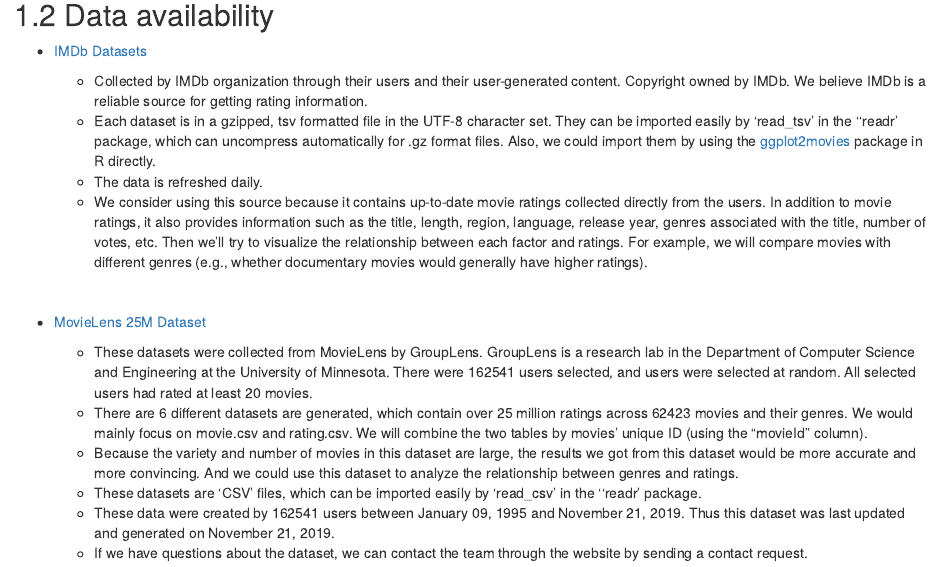
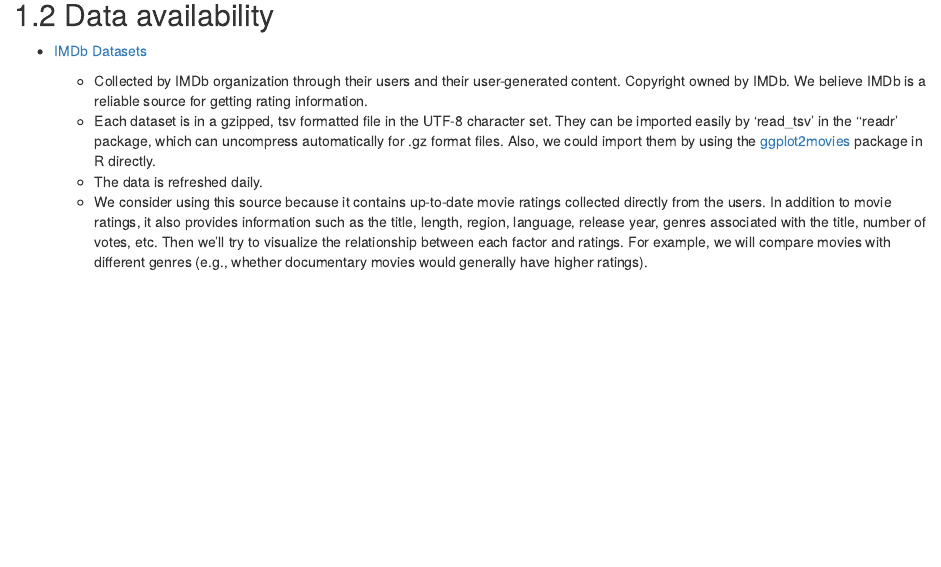
Before and after one commit to jenniferfjy/movie_ratings, an R Markdown document (proposal.Rmd): the page in a window 1100 px wide, from 420 px down. Rendered offline with R 4.5, knitr and Pandoc, with nearby package versions; drawn as R Markdown's standard HTML page in place of the format the file asks for.

Commit message:
edit proposal

```diff
--- a/proposal.Rmd
+++ b/proposal.Rmd
@@ -19,14 +19,3 @@
   + Each dataset is in a gzipped, tsv formatted file in the UTF-8 character set. They can be imported easily by ‘read_tsv’ in the ‘‘readr’ package, which can uncompress automatically for .gz format files. Also, we could import them by using the [ggplot2movies](https://cran.r-project.org/web/packages/ggplot2movies/index.html) package in R directly.
   + The data is refreshed daily.
   + We consider using this source because it contains up-to-date movie ratings collected directly from the users. In addition to movie ratings, it also provides information such as the title, length, region, language, release year, genres associated with the title, number of votes, etc. Then we’ll try to visualize the relationship between each factor and ratings. For example, we will compare movies with different genres (e.g., whether documentary movies would generally have higher ratings).
-
-<br/>
-
-* [MovieLens 25M Dataset](https://grouplens.org/datasets/movielens/)
-
-  + These datasets were collected from MovieLens by GroupLens. GroupLens is a research lab in the Department of Computer Science and Engineering at the University of Minnesota. There were 162541 users selected, and users were selected at random. All selected users had rated at least 20 movies.
-  + There are 6 different datasets are generated, which contain over 25 million ratings across 62423 movies and their genres. We would mainly focus on movie.csv and rating.csv. We will combine the two tables by movies’ unique ID (using the “movieId” column).
-  + Because the variety and number of movies in this dataset are large, the results we got from this dataset would be more accurate and more convincing. And we could use this dataset to analyze the relationship between genres and ratings.
-  + These datasets are ‘CSV’ files, which can be imported easily by ‘read_csv’ in the ‘‘readr’ package.
-  + These data were created by 162541 users between January 09, 1995 and November 21, 2019. Thus this dataset was last updated and generated on November 21, 2019.
-  + If we have questions about the dataset, we can contact the team through the website by sending a contact request.
```
